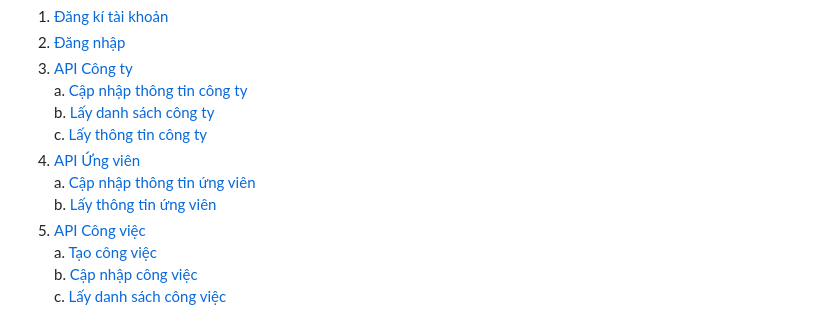
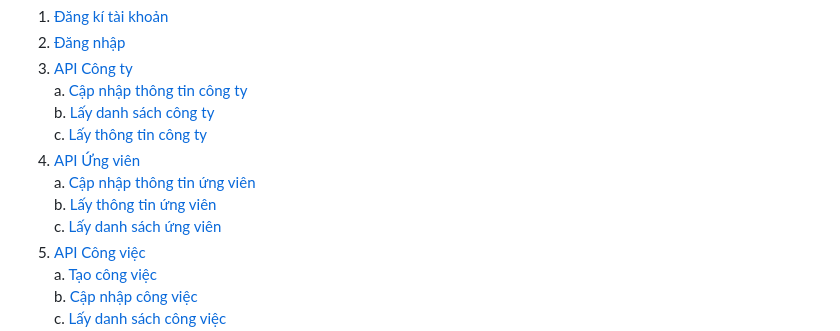
Before and after one commit to Hoangdao192/OOAD-JobFinder-Backend, a Markdown page: API.md, the part around one of its changes. GitHub-like rendering.

```diff
--- a/API.md
+++ b/API.md
@@ -58,6 +58,7 @@ Content-Type: application/json
 4. [API Ứng viên](#candidate_api)
 <br>a. [Cập nhập thông tin ứng viên](#candidate_update)
 <br>b. [Lấy thông tin ứng viên](#candidate_get)
+<br>c. [Lấy danh sách ứng viên](#candidate_list)
 5. [API Công việc](#job_api)
 <br>a. [Tạo công việc](#job_create)
 <br>b. [Cập nhập công việc](#job_update)
```
Also changed, not shown: other parts of API.md (+2 -1 lines).
